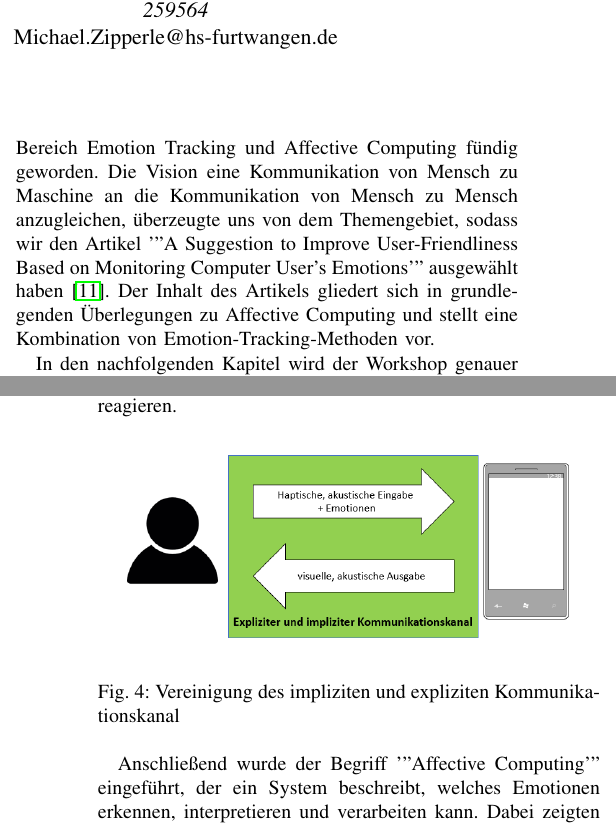
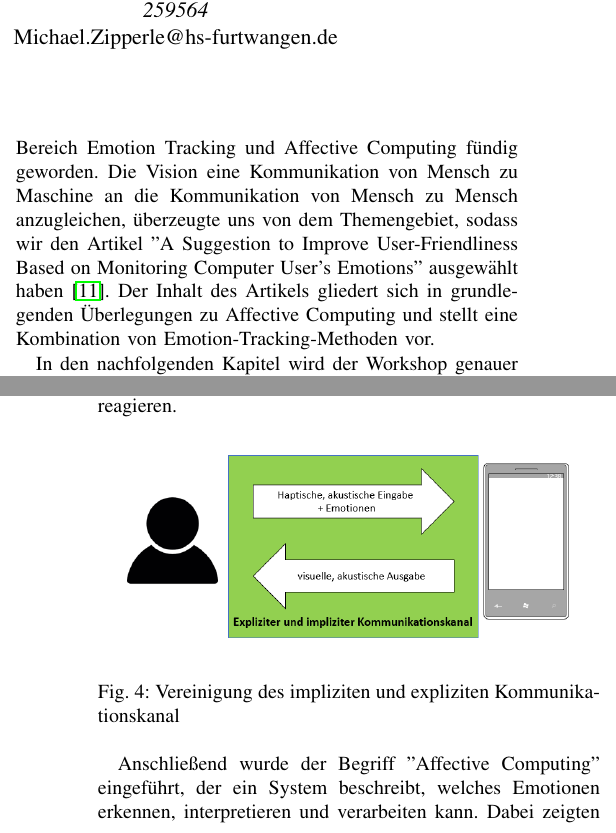
Before and after one commit to MichZipp/Emotion-Tracking, a LaTeX paper (Paper/main.tex, which reads Paper/Sections/Einfuerung.tex): two parts of the columns of pages 1 and 3 of 6, joined at a grey line, cut so that both start at the same text. Compiled offline with pdfLaTeX; a missing font is replaced by an installed copy or a similar font; a LaTeX package or settings file that is missing is left out.

Commit message:
Last fixes before merge!

```diff
--- a/Paper/Sections/Einfuerung.tex
+++ b/Paper/Sections/Einfuerung.tex
@@ -1,6 +1,6 @@
 \section{Einführung}
 Im heutigen Zeitalter muss nicht mehr allzu viel von Hand erledigt werden, denn für viele Anwendungen stehen Maschinen und sonstige Hilfsmittel bereit. Wir Menschen benutzen diese Geräte gerne, um uns den Alltag zu erleichtern. Bei der Kommunikation zwischen Menschen können Missverständnisse auftreten. In den meisten Fällen können diese anhand der Gestik und Mimik des Kommunikationspartners festgestellt werden und es kann entsprechend reagiert werden. Kommunizieren wir mit einer herkömmlichen Maschine, wie einem Computer, steht für die Eingabe meist nur eine Maus und Tastatur zur Verfügung. Dies bedeutet der Computer hat nicht die Möglichkeit, Missverständisse bei uns Menschen anhand unserer Gestik und Mimik, zu verstehen. Diese Missverständnisse führen oft zu Frust bei Menschen. In den Computerwissenschaften hat sich ein eigener Fachbereich gebildet, welcher sich mit der \ac{HMI} beschäftigt. Teilgebiete dieses Bereichs erforschen Methoden zum Feststellen des emotionalen Zustandes eines Menschen. Während seiner Interaktion mit einer Maschine, wodurch solche Missverständnisse erkannt und beseitigt werden können.
 
-Dieser Artikel wurde im Rahmen des Faches Ergonomie im Studiengang Mobile Systeme an der Fachhochschule Furtwangen erstellt. Die Aufgabe war es einen 75-minütigen Workshop mit einer Dokumentation zu erstellen. Das Thema durfte frei im Bereich Ergonomie ausgewählt werden. Bei der Recherche nach einem geeigneten Thema, sind wir im Bereich Emotion Tracking und Affective Computing fündig geworden. Die Vision eine Kommunikation von Mensch zu Maschine an die Kommunikation von Mensch zu Mensch anzugleichen, überzeugte uns von dem Themengebiet, sodass wir den Artikel '"A Suggestion to Improve User-Friendliness Based on Monitoring Computer User’s Emotions'" ausgewählt haben \cite{EmotionTrackingGSR}. Der Inhalt des Artikels gliedert sich in grundlegenden Überlegungen zu Affective Computing und stellt eine Kombination von Emotion-Tracking-Methoden vor.
+Dieser Artikel wurde im Rahmen des Faches Ergonomie im Studiengang Mobile Systeme an der Fachhochschule Furtwangen erstellt. Die Aufgabe war es einen 75-minütigen Workshop mit einer Dokumentation zu erstellen. Das Thema durfte frei im Bereich Ergonomie ausgewählt werden. Bei der Recherche nach einem geeigneten Thema, sind wir im Bereich Emotion Tracking und Affective Computing fündig geworden. Die Vision eine Kommunikation von Mensch zu Maschine an die Kommunikation von Mensch zu Mensch anzugleichen, überzeugte uns von dem Themengebiet, sodass wir den Artikel "A Suggestion to Improve User-Friendliness Based on Monitoring Computer User’s Emotions" ausgewählt haben \cite{EmotionTrackingGSR}. Der Inhalt des Artikels gliedert sich in grundlegenden Überlegungen zu Affective Computing und stellt eine Kombination von Emotion-Tracking-Methoden vor.
 
 In den nachfolgenden Kapitel wird der Workshop genauer erläutert. Zunächst steht die Planung im Fokus. Hierbei wird die Recherche und deren Ergebnisse beschrieben, woraus die Agenda des Workshops entstand. Danach werden didaktische Methoden erarbeitet, um den Teilnehmern einen möglichst interessanten Workshop zu bieten und diese für das Thema zu motivieren. Das Kapitel Durchführung beschreibt den Workshopablauf, bei dem die theoretischen Inhalte und die Ergebnisse der Aufgaben dargestellt werden. In der anschließenden Evaluation wird ein Rückblick auf die Vorbereitung und Durchführung des Workshops gegeben. Dabei wird die Vorbereitung, der Inhalt und die didaktischen Methoden kritisch beurteilt.
--- a/Paper/main.tex
+++ b/Paper/main.tex
@@ -8,10 +8,8 @@
 \usepackage[shortcuts,acronym]{glossaries}
 \usepackage{subcaption}
 \usepackage[bookmarksopen, bookmarksdepth=2, breaklinks=true]{hyperref}
-\usepackage{titlesec}
 
 % *** GRAPHICS RELATED PACKAGES ***
-%
 \ifCLASSINFOpdf
 \else
 \fi
```
Also changed, not shown: Paper/Sections/Ziele.tex (+1 -1 lines), Paper/main.pdf, 4 other files.
